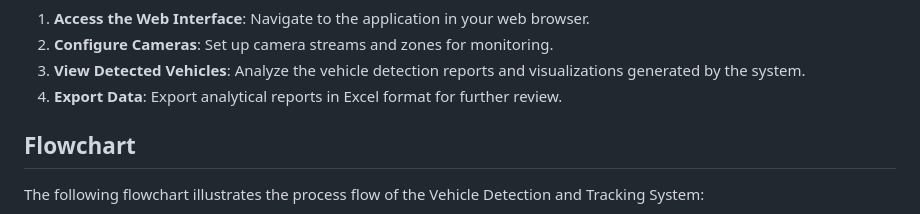
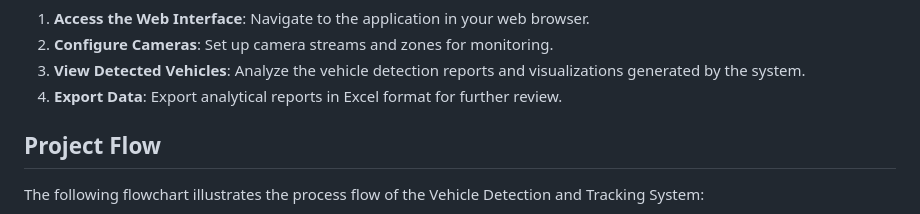
Before and after one commit to Marinto-Richee/Vehicle-Detection-and-Tracking-System, a Markdown page: README.md, the part around the change printed below. Rendered like a GitHub page.

Commit message:
Update README.md: Update project flowchart

```diff
--- a/README.md
+++ b/README.md
@@ -53,7 +53,7 @@ Key benefits of using Paddle OCR:
 3. **View Detected Vehicles**: Analyze the vehicle detection reports and visualizations generated by the system.
 4. **Export Data**: Export analytical reports in Excel format for further review.
 
-## Flowchart
+## Project Flow
 
 The following flowchart illustrates the process flow of the Vehicle Detection and Tracking System:
 
```
Also changed, not shown: other parts of README.md (+10 -5 lines).
